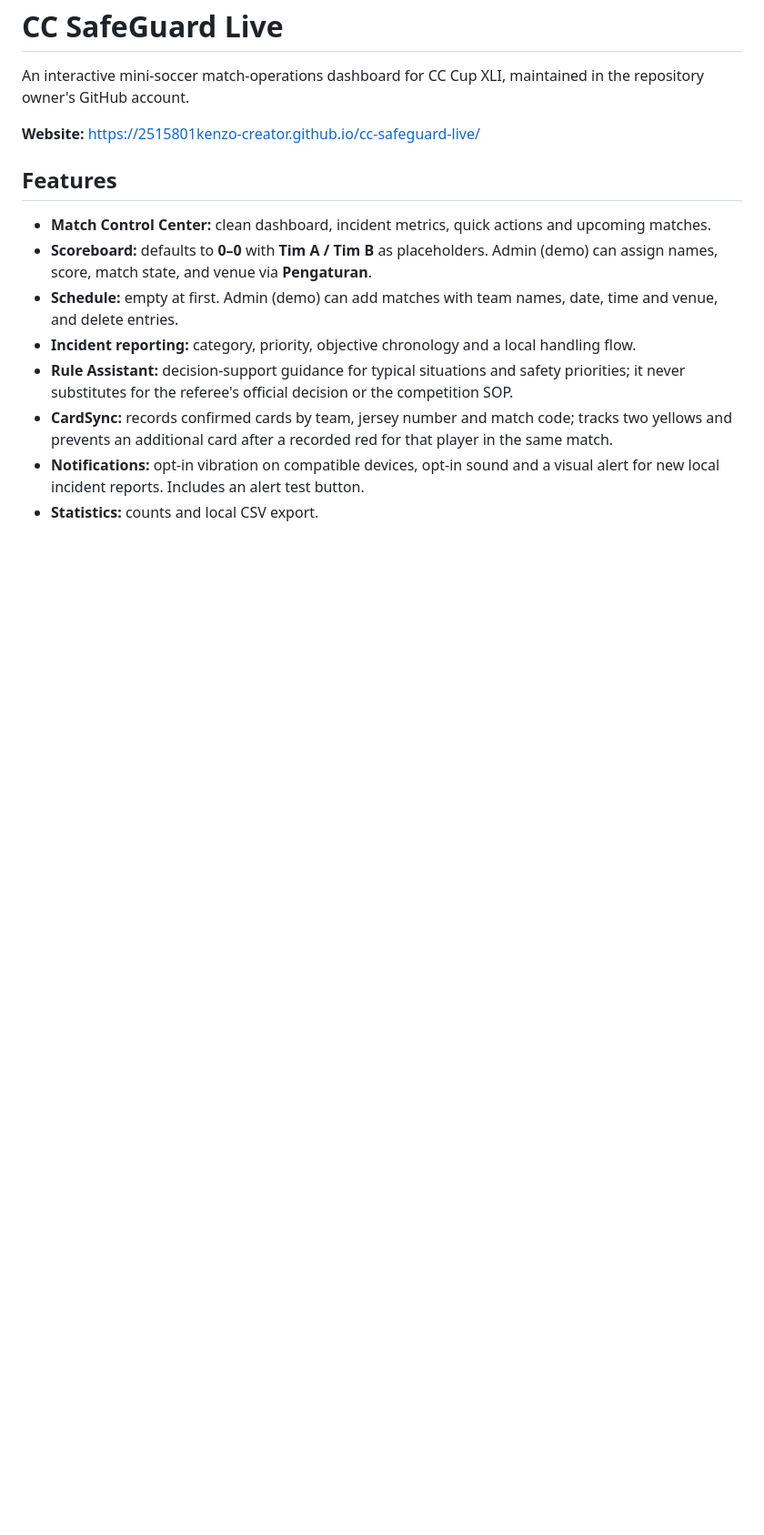
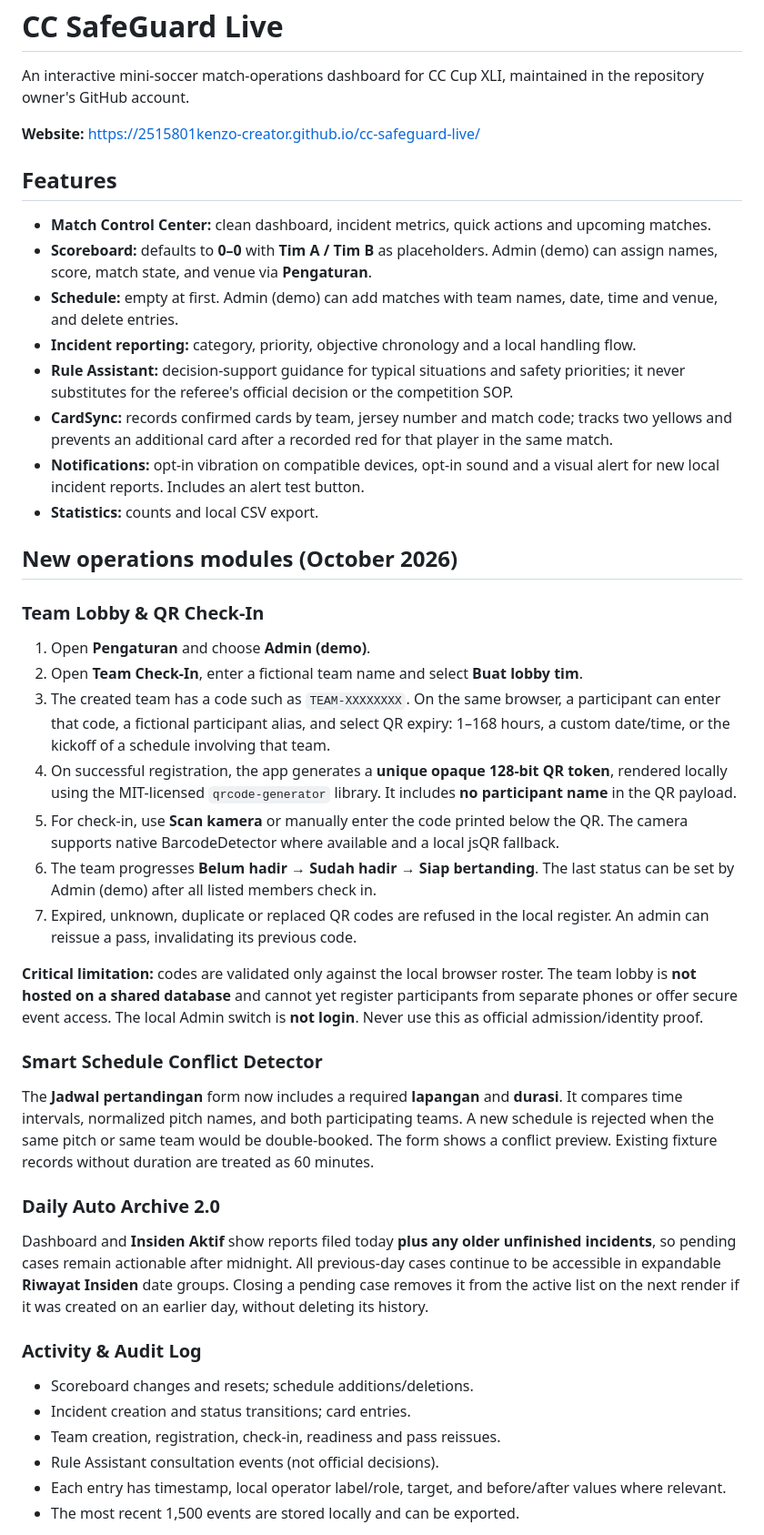
Before and after one commit to 2515801kenzo-creator/cc-safeguard-live, a Markdown page: README.md, the part around one of its changes. Shown at 91% size. Drawn GitHub-style; blank space fills up the shorter version.

```diff
--- a/README.md
+++ b/README.md
@@ -13,3 +13,31 @@ An interactive mini-soccer match-operations dashboard for CC Cup XLI, maintained
 - **CardSync:** records confirmed cards by team, jersey number and match code; tracks two yellows and prevents an additional card after a recorded red for that player in the same match.
 - **Notifications:** opt-in vibration on compatible devices, opt-in sound and a visual alert for new local incident reports. Includes an alert test button.
 - **Statistics:** counts and local CSV export.
+
+## New operations modules (October 2026)
+
+### Team Lobby & QR Check-In
+1. Open **Pengaturan** and choose **Admin (demo)**.
+2. Open **Team Check-In**, enter a fictional team name and select **Buat lobby tim**.
+3. The created team has a code such as `TEAM-XXXXXXXX`. On the same browser, a participant can enter that code, a fictional participant alias, and select QR expiry: 1–168 hours, a custom date/time, or the kickoff of a schedule involving that team.
+4. On successful registration, the app generates a **unique opaque 128-bit QR token**, rendered locally using the MIT-licensed `qrcode-generator` library. It includes **no participant name** in the QR payload.
+5. For check-in, use **Scan kamera** or manually enter the code printed below the QR. The camera supports native BarcodeDetector where available and a local jsQR fallback.
+6. The team progresses **Belum hadir → Sudah hadir → Siap bertanding**. The last status can be set by Admin (demo) after all listed members check in.
+7. Expired, unknown, duplicate or replaced QR codes are refused in the local register. An admin can reissue a pass, invalidating its previous code.
+
+**Critical limitation:** codes are validated only against the local browser roster. The team lobby is **not hosted on a shared database** and cannot yet register participants from separate phones or offer secure event access. The local Admin switch is **not login**. Never use this as official admission/identity proof.
+
+### Smart Schedule Conflict Detector
+The **Jadwal pertandingan** form now includes a required **lapangan** and **durasi**. It compares time intervals, normalized pitch names, and both participating teams. A new schedule is rejected when the same pitch or same team would be double-booked. The form shows a conflict preview. Existing fixture records without duration are treated as 60 minutes.
+
+### Daily Auto Archive 2.0
+Dashboard and **Insiden Aktif** show reports filed today **plus any older unfinished incidents**, so pending cases remain actionable after midnight. All previous-day cases continue to be accessible in expandable **Riwayat Insiden** date groups. Closing a pending case removes it from the active list on the next render if it was created on an earlier day, without deleting its history.
+
+### Activity & Audit Log
+- Scoreboard changes and resets; schedule additions/deletions.
+- Incident creation and status transitions; card entries.
+- Team creation, registration, check-in, readiness and pass reissues.
+- Rule Assistant consultation events (not official decisions).
+- Each entry has timestamp, local operator label/role, target, and before/after values where relevant.
+- The most recent 1,500 events are stored locally and can be exported.
+
```
Also changed, not shown: other parts of README.md (+28 -0 lines).
